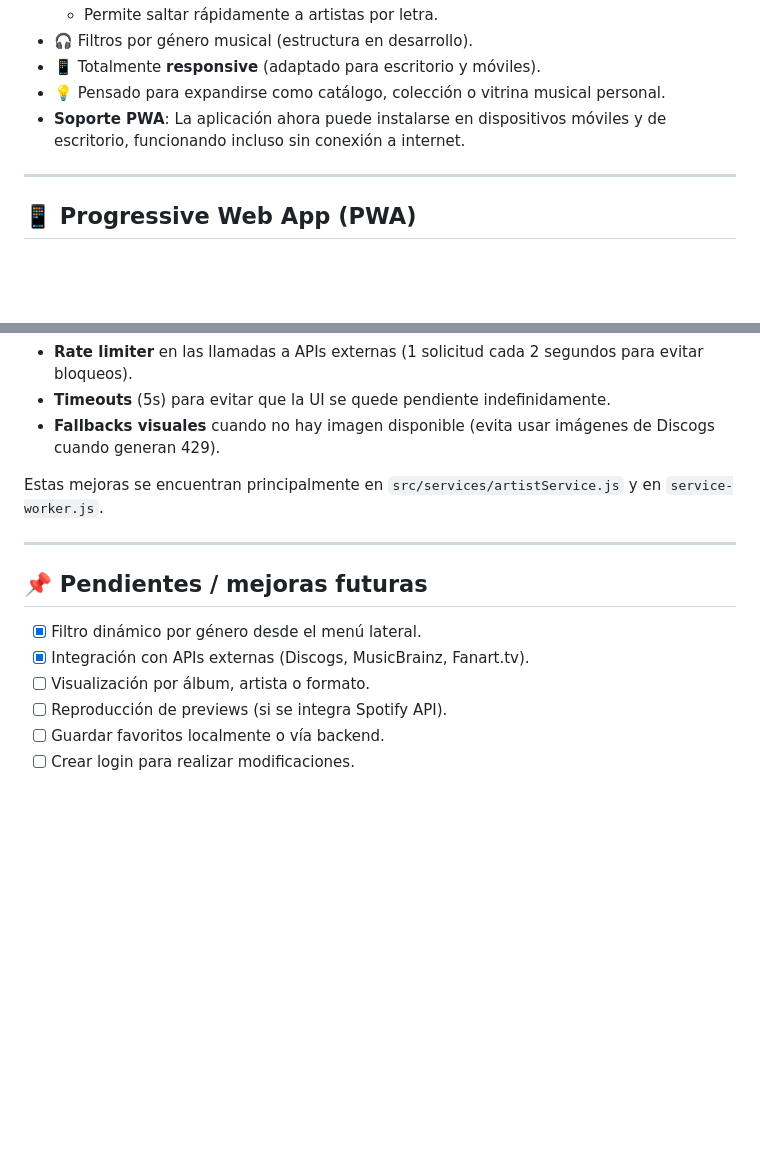
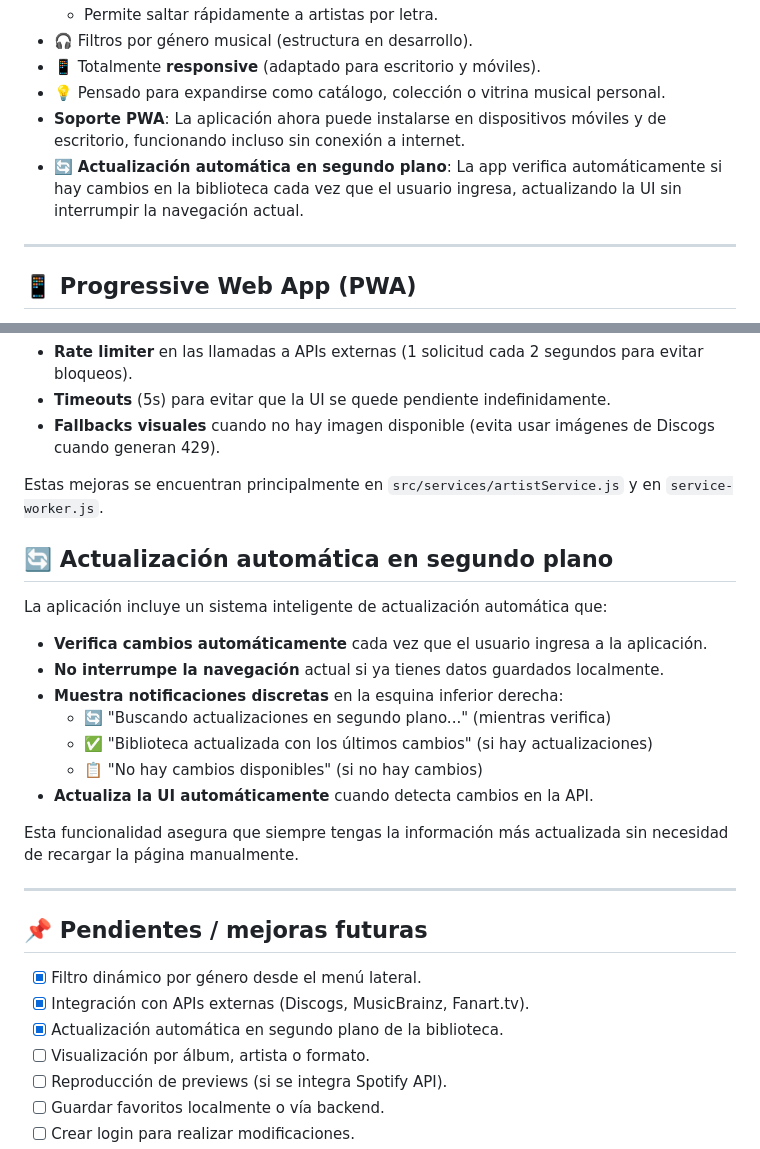
Before and after one commit to jsuazos/inventario-front, a Markdown page: README.md, 2 parts joined by grey strips. Drawn GitHub-style; blank space fills up the shorter version.

Commit message:
actualización README

```diff
--- a/README.md
+++ b/README.md
@@ -21,6 +21,7 @@ https://jsuazos.github.io/inventario-front/
 - 📱 Totalmente **responsive** (adaptado para escritorio y móviles).
 - 💡 Pensado para expandirse como catálogo, colección o vitrina musical personal.
 - **Soporte PWA**: La aplicación ahora puede instalarse en dispositivos móviles y de escritorio, funcionando incluso sin conexión a internet.
+- 🔄 **Actualización automática en segundo plano**: La app verifica automáticamente si hay cambios en la biblioteca cada vez que el usuario ingresa, actualizando la UI sin interrumpir la navegación actual.
 
 ---
 
@@ -135,12 +136,27 @@ Para evitar errores `429 Too Many Requests` con APIs como Discogs, MusicBrainz y
 
 Estas mejoras se encuentran principalmente en `src/services/artistService.js` y en `service-worker.js`.
 
+## 🔄 Actualización automática en segundo plano
+
+La aplicación incluye un sistema inteligente de actualización automática que:
+
+- **Verifica cambios automáticamente** cada vez que el usuario ingresa a la aplicación.
+- **No interrumpe la navegación** actual si ya tienes datos guardados localmente.
+- **Muestra notificaciones discretas** en la esquina inferior derecha:
+  - 🔄 "Buscando actualizaciones en segundo plano..." (mientras verifica)
+  - ✅ "Biblioteca actualizada con los últimos cambios" (si hay actualizaciones)
+  - 📋 "No hay cambios disponibles" (si no hay cambios)
+- **Actualiza la UI automáticamente** cuando detecta cambios en la API.
+
+Esta funcionalidad asegura que siempre tengas la información más actualizada sin necesidad de recargar la página manualmente.
+
 ---
 
 ## 📌 Pendientes / mejoras futuras
 
 - [x] Filtro dinámico por género desde el menú lateral.
 - [x] Integración con APIs externas (Discogs, MusicBrainz, Fanart.tv).
+- [x] Actualización automática en segundo plano de la biblioteca.
 - [ ] Visualización por álbum, artista o formato.
 - [ ] Reproducción de previews (si se integra Spotify API).
 - [ ] Guardar favoritos localmente o vía backend.
```
